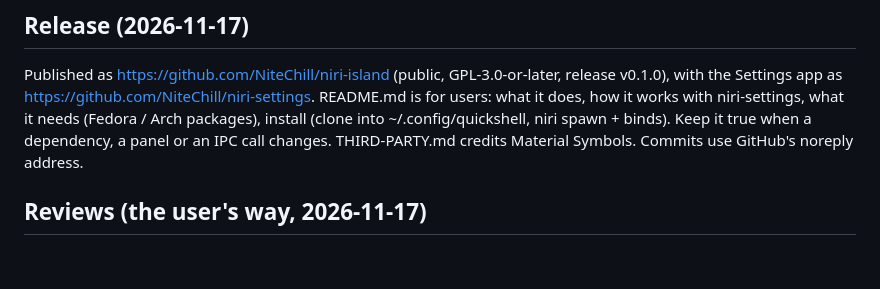
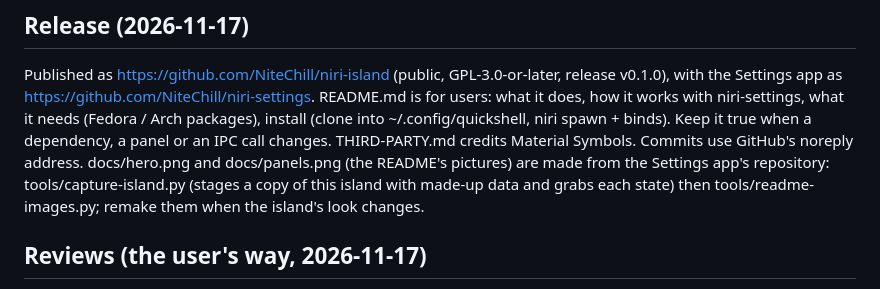
Before and after one commit to NiteChill/niri-island, a Markdown page: CLAUDE.md, the part around the change. Rendered like a GitHub page; blank space fills up the shorter version.

```diff
--- a/CLAUDE.md
+++ b/CLAUDE.md
@@ -807,6 +807,9 @@ the Settings app as https://github.com/NiteChill/niri-settings. README.md is for
 how it works with niri-settings, what it needs (Fedora / Arch packages), install (clone into
 ~/.config/quickshell, niri spawn + binds). Keep it true when a dependency, a panel or an IPC call
 changes. THIRD-PARTY.md credits Material Symbols. Commits use GitHub's noreply address.
+docs/hero.png and docs/panels.png (the README's pictures) are made from the Settings app's repository:
+tools/capture-island.py (stages a copy of this island with made-up data and grabs each state) then
+tools/readme-images.py; remake them when the island's look changes.
 
 ## Reviews (the user's way, 2026-11-17)
 When asked to review something (a mode, a change, the day's work): first give it a grade out of 10 with
```
Also changed, not shown: README.md (+6 -0 lines), docs/hero.png (added), docs/panels.png (added).
